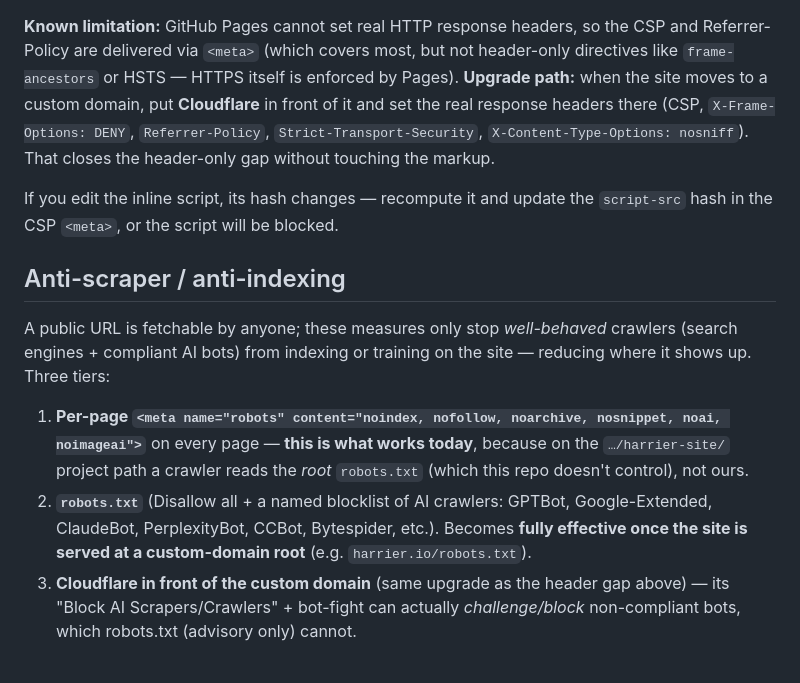
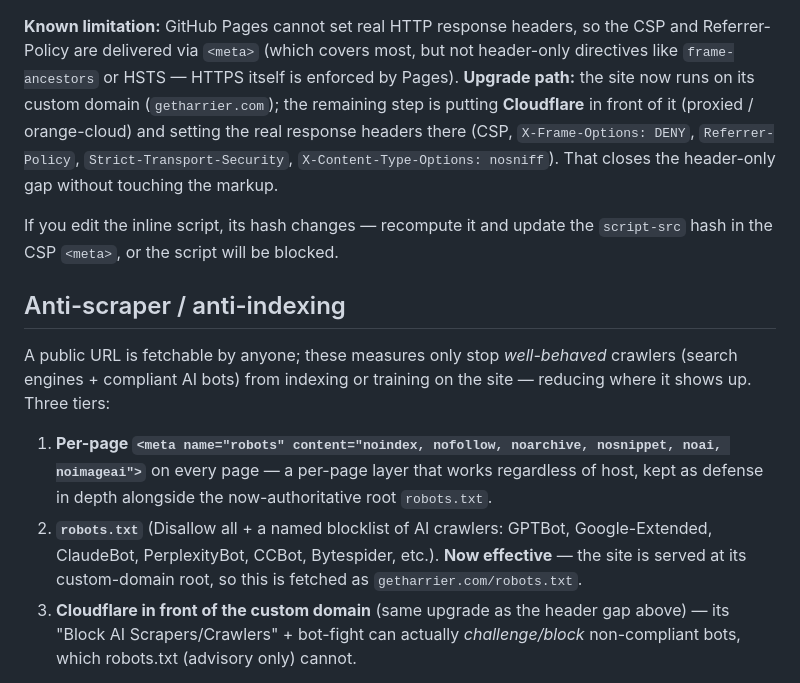
Before and after one commit to TylerRussell/harrier-site, a Markdown page: README.md, the part around one of its changes. GitHub-like rendering.

Commit message:
README: reflect live custom domain getharrier.com
- Live URL → https://getharrier.com/
- robots.txt now authoritative at the domain root (was project-path caveat)
- upgrade-path note: domain live; Cloudflare-in-front is the remaining step

Co-Authored-By: Claude Opus 4.8 <noreply@anthropic.com>
Claude-Session: https://claude.ai/code/session_019uhVdryUKUNbzKXV4p8dqR

```diff
--- a/README.md
+++ b/README.md
@@ -62,9 +62,10 @@ This is static content, but it's hardened as far as a Pages-hosted page allows:
 
 **Known limitation:** GitHub Pages cannot set real HTTP response headers, so the CSP and
 Referrer-Policy are delivered via `<meta>` (which covers most, but not header-only directives
-like `frame-ancestors` or HSTS — HTTPS itself is enforced by Pages). **Upgrade path:** when the
-site moves to a custom domain, put **Cloudflare** in front of it and set the real response headers
-there (CSP, `X-Frame-Options: DENY`, `Referrer-Policy`, `Strict-Transport-Security`,
+like `frame-ancestors` or HSTS — HTTPS itself is enforced by Pages). **Upgrade path:** the site
+now runs on its custom domain (`getharrier.com`); the remaining step is putting **Cloudflare** in
+front of it (proxied / orange-cloud) and setting the real response headers there (CSP,
+`X-Frame-Options: DENY`, `Referrer-Policy`, `Strict-Transport-Security`,
 `X-Content-Type-Options: nosniff`). That closes the header-only gap without touching the markup.
 
 If you edit the inline script, its hash changes — recompute it and update the `script-src` hash in
@@ -77,11 +78,11 @@ engines + compliant AI bots) from indexing or training on the site — reducing
 Three tiers:
 
 1. **Per-page `<meta name="robots" content="noindex, nofollow, noarchive, nosnippet, noai,
-   noimageai">`** on every page — **this is what works today**, because on the `…/harrier-site/`
-   project path a crawler reads the *root* `robots.txt` (which this repo doesn't control), not ours.
+   noimageai">`** on every page — a per-page layer that works regardless of host, kept as defense
+   in depth alongside the now-authoritative root `robots.txt`.
 2. **`robots.txt`** (Disallow all + a named blocklist of AI crawlers: GPTBot, Google-Extended,
-   ClaudeBot, PerplexityBot, CCBot, Bytespider, etc.). Becomes **fully effective once the site is
-   served at a custom-domain root** (e.g. `harrier.io/robots.txt`).
+   ClaudeBot, PerplexityBot, CCBot, Bytespider, etc.). **Now effective** — the site is served at
+   its custom-domain root, so this is fetched as `getharrier.com/robots.txt`.
 3. **Cloudflare in front of the custom domain** (same upgrade as the header gap above) — its "Block
    AI Scrapers/Crawlers" + bot-fight can actually *challenge/block* non-compliant bots, which
    robots.txt (advisory only) cannot.
```
Also changed, not shown: other parts of README.md (+1 -1 lines).
